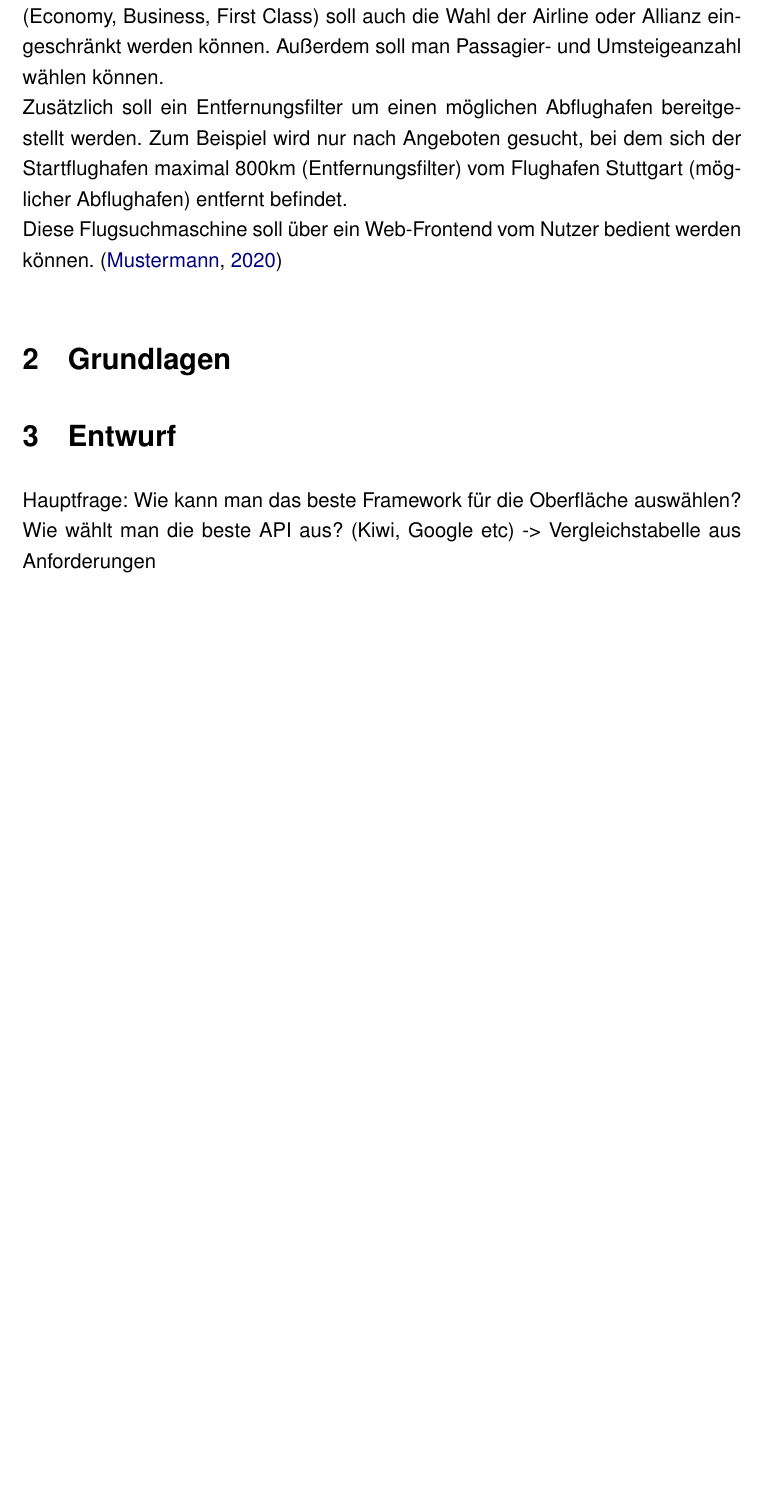
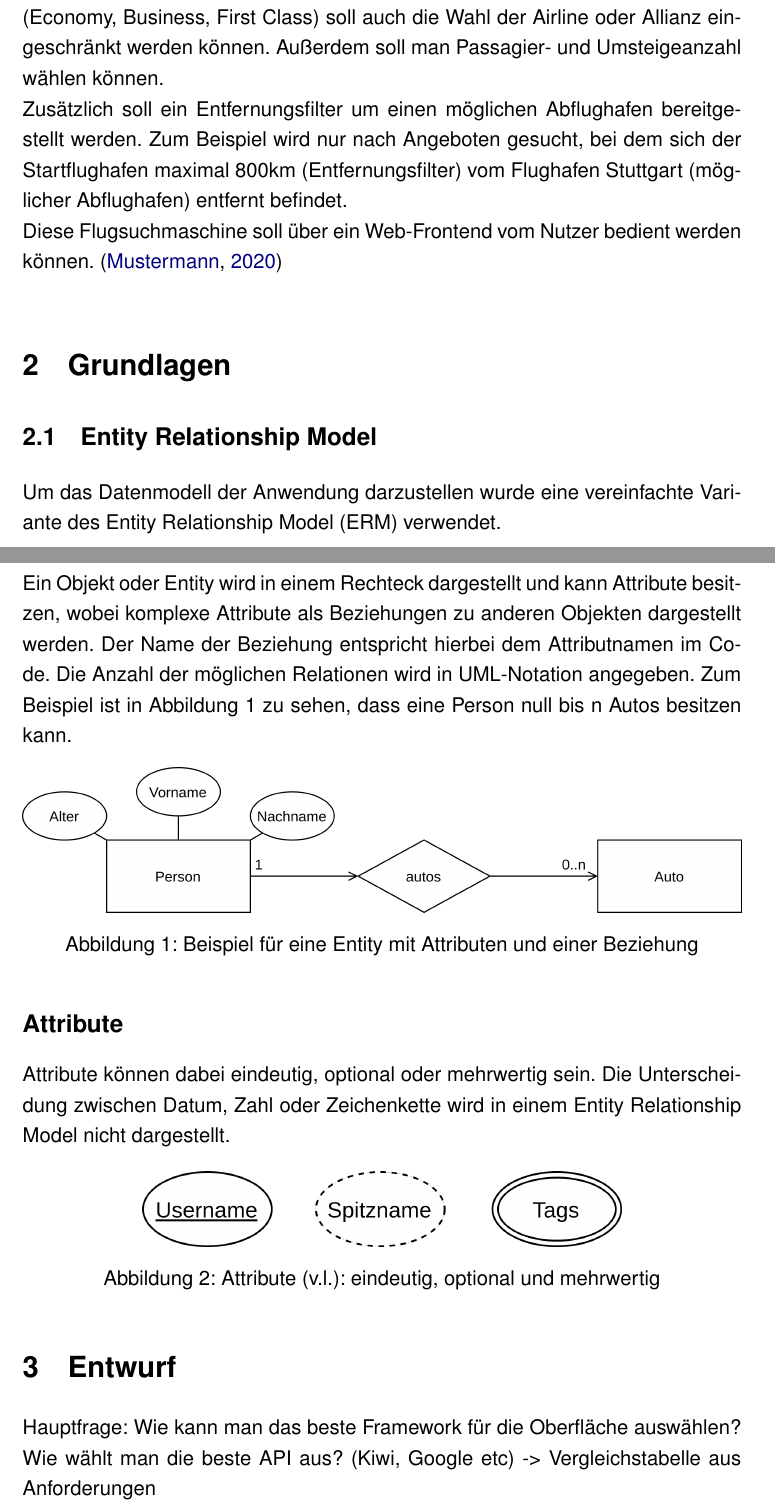
Before and after one commit to featherkraken/featherkraken-paper, a LaTeX document (paper.tex): part of page 7 of 9 before the commit and two parts of pages 7 and 8 of 11 after it, the two joined at a grey line, cut so that both start at the same text, the shorter picture padded with empty space. Compiled offline with pdfLaTeX.

Commit message:
About ERM.

```diff
--- a/paper.tex
+++ b/paper.tex
@@ -23,6 +23,8 @@
 \usepackage{apacite}
 \usepackage[acronym]{glossaries}
 \makeglossaries
+\newacronym{erm}{ERM}{Entity Relationship Model}
+\newacronym{uml}{UML}{Unified Markup Language}
 \begin{document}
 \pagenumbering{gobble}
 % Deckblatt
@@ -74,8 +76,27 @@ Bei der Suche sollen die klassischen Filterkriterien implementiert werden. Das h
 Zusätzlich soll ein Entfernungsfilter um einen möglichen Abflughafen bereitgestellt werden. Zum Beispiel wird nur nach Angeboten gesucht, bei dem sich der Startflughafen maximal 800km (Entfernungsfilter) vom Flughafen Stuttgart (möglicher Abflughafen) entfernt befindet.\newline
 Diese Flugsuchmaschine soll über ein Web-Frontend vom Nutzer bedient werden können. \cite{example}
 \section{Grundlagen}
+\subsection{Entity Relationship Model}
+Um das Datenmodell der Anwendung darzustellen wurde eine vereinfachte Variante des \acrfull{erm} verwendet.\\
+\subsection*{Entities}
+Ein Objekt oder Entity wird in einem Rechteck dargestellt und kann Attribute besitzen, wobei komplexe Attribute als Beziehungen zu anderen Objekten dargestellt werden. Der Name der Beziehung entspricht hierbei dem Attributnamen im Code. Die Anzahl der möglichen Relationen wird in \acrshort{uml}-Notation angegeben. Zum Beispiel ist in Abbildung \ref{fig:erm-entity} zu sehen, dass eine Person null bis n Autos besitzen kann.
+\begin{center}
+	\captionsetup{type=figure}
+	\includegraphics[width=\textwidth]{images/ERM-Entity}
+	\captionof{figure}[Beispiel für eine Entity im \acrshort{erm}]{Beispiel für eine Entity mit Attributen und einer Beziehung}
+	\label{fig:erm-entity}
+\end{center}
+\subsection*{Attribute}
+Attribute können dabei eindeutig, optional oder mehrwertig sein. Die Unterscheidung zwischen Datum, Zahl oder Zeichenkette wird in einem \acrlong{erm} nicht dargestellt.
+\begin{center}
+	\captionsetup{type=figure}
+	\includegraphics[width=10cm]{images/ERM-Attributes}
+	\captionof{figure}[Verschiedene Arten von Attributen im \acrshort{erm}]{Attribute (v.l.): eindeutig, optional und mehrwertig}
+	\label{fig:erm-attributes}
+\end{center}
 % Hauptteil
 \section{Entwurf}
 Hauptfrage:
 Wie kann man das beste Framework für die Oberfläche auswählen?
 Wie wählt man die beste API aus? (Kiwi, Google etc) -> Vergleichstabelle aus Anforderungen
+\subsection{Datenmodell}
```
Also changed, not shown: images/ERM-Attributes.png (added), images/ERM-Entity.png (added), images/datamodel-SearchRequest.png (added), images/datamodel-SearchResult.png (added), paper.tex (11 more changed lines).
